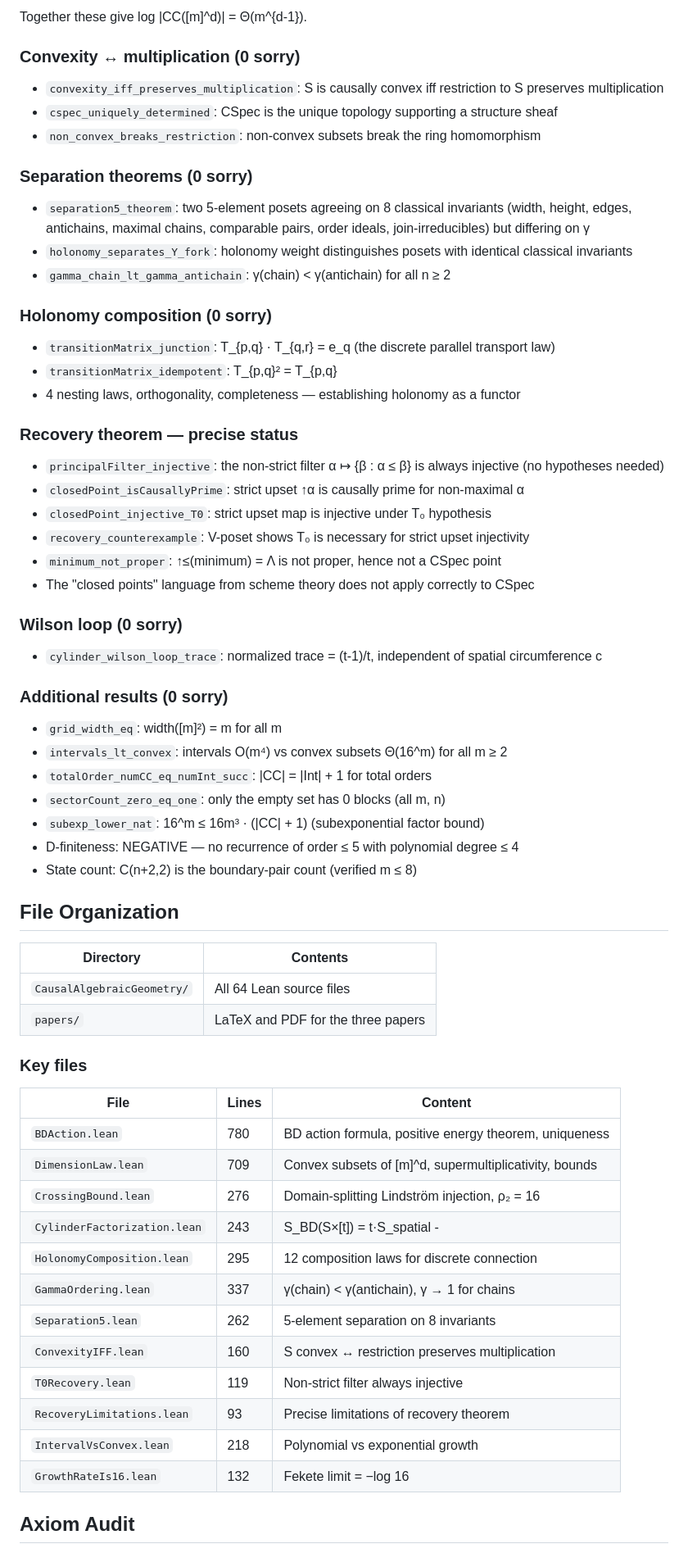
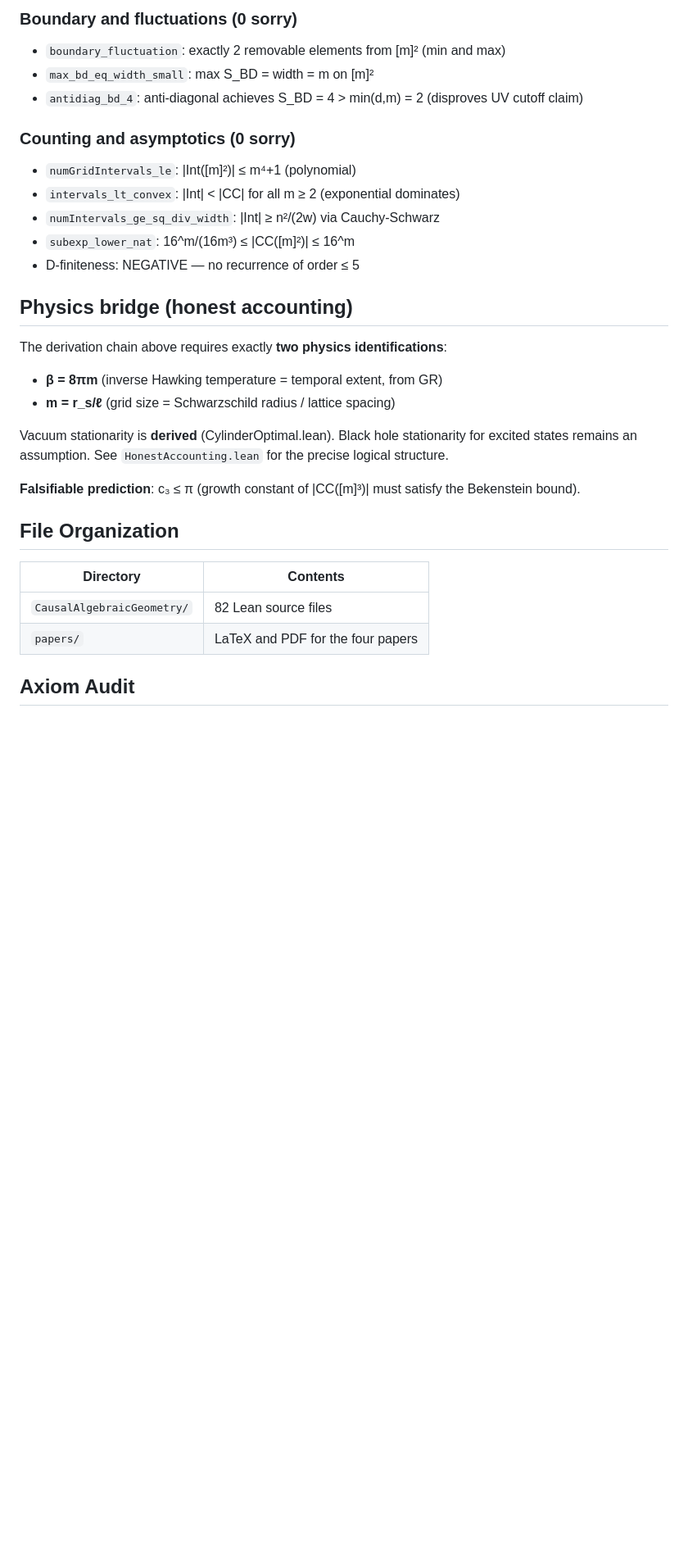
Before and after one commit to tomdif/causal-algebraic-geometry-lean, a Markdown page: README.md, the part around the change printed below. Shown: that part at 82% size. Rendered like a GitHub page; blank space fills up the shorter version.

Commit message:
Update README: 82 files, 17343 lines, complete derivation chain

```diff
--- a/README.md
+++ b/README.md
@@ -48,70 +60,35 @@ Flat spacetime is the unique global minimizer of the Benincasa-Dowker action.
 
-Together these give log |CC([m]^d)| = Θ(m^{d-1}).
+### Boundary and fluctuations (0 sorry)
 
-### Convexity ↔ multiplication (0 sorry)
+- `boundary_fluctuation`: exactly 2 removable elements from [m]² (min and max)
+- `max_bd_eq_width_small`: max S_BD = width = m on [m]²
+- `antidiag_bd_4`: anti-diagonal achieves S_BD = 4 > min(d,m) = 2 (disproves UV cutoff claim)
 
-- `convexity_iff_preserves_multiplication`: S is causally convex iff restriction to S preserves multiplication
-- `cspec_uniquely_determined`: CSpec is the unique topology supporting a structure sheaf
-- `non_convex_breaks_restriction`: non-convex subsets break the ring homomorphism
+### Counting and asymptotics (0 sorry)
 
-### Separation theorems (0 sorry)
+- `numGridIntervals_le`: |Int([m]²)| ≤ m⁴+1 (polynomial)
+- `intervals_lt_convex`: |Int| < |CC| for all m ≥ 2 (exponential dominates)
+- `numIntervals_ge_sq_div_width`: |Int| ≥ n²/(2w) via Cauchy-Schwarz
+- `subexp_lower_nat`: 16^m/(16m³) ≤ |CC([m]²)| ≤ 16^m
+- D-finiteness: NEGATIVE — no recurrence of order ≤ 5
 
-- `separation5_theorem`: two 5-element posets agreeing on 8 classical invariants (width, height, edges, antichains, maximal chains, comparable pairs, order ideals, join-irreducibles) but differing on γ
-- `holonomy_separates_Y_fork`: holonomy weight distinguishes posets with identical classical invariants
-- `gamma_chain_lt_gamma_antichain`: γ(chain) < γ(antichain) for all n ≥ 2
+## Physics bridge (honest accounting)
 
-### Holonomy composition (0 sorry)
+The derivation chain above requires exactly **two physics identifications**:
 
-- `transitionMatrix_junction`: T_{p,q} · T_{q,r} = e_q (the discrete parallel transport law)
-- `transitionMatrix_idempotent`: T_{p,q}² = T_{p,q}
-- 4 nesting laws, orthogonality, completeness — establishing holonomy as a functor
+- **β = 8πm** (inverse Hawking temperature = temporal extent, from GR)
+- **m = r_s/ℓ** (grid size = Schwarzschild radius / lattice spacing)
 
-### Recovery theorem — precise status
+Vacuum stationarity is **derived** (CylinderOptimal.lean). Black hole stationarity for excited states remains an assumption. See `HonestAccounting.lean` for the precise logical structure.
 
-- `principalFilter_injective`: the non-strict filter α ↦ {β : α ≤ β} is always injective (no hypotheses needed)
-- `closedPoint_isCausallyPrime`: strict upset ↑α is causally prime for non-maximal α
-- `closedPoint_injective_T0`: strict upset map is injective under T₀ hypothesis
-- `recovery_counterexample`: V-poset shows T₀ is necessary for strict upset injectivity
-- `minimum_not_proper`: ↑≤(minimum) = Λ is not proper, hence not a CSpec point
-- The "closed points" language from scheme theory does not apply correctly to CSpec
-
-### Wilson loop (0 sorry)
-
-- `cylinder_wilson_loop_trace`: normalized trace = (t-1)/t, independent of spatial circumference c
-
-### Additional results (0 sorry)
-
-- `grid_width_eq`: width([m]²) = m for all m
-- `intervals_lt_convex`: intervals O(m⁴) vs convex subsets Θ(16^m) for all m ≥ 2
-- `totalOrder_numCC_eq_numInt_succ`: |CC| = |Int| + 1 for total orders
-- `sectorCount_zero_eq_one`: only the empty set has 0 blocks (all m, n)
-- `subexp_lower_nat`: 16^m ≤ 16m³ · (|CC| + 1) (subexponential factor bound)
-- D-finiteness: NEGATIVE — no recurrence of order ≤ 5 with polynomial degree ≤ 4
-- State count: C(n+2,2) is the boundary-pair count (verified m ≤ 8)
+**Falsifiable prediction**: c₃ ≤ π (growth constant of |CC([m]³)| must satisfy the Bekenstein bound).
 
 ## File Organization
 
 | Directory | Contents |
 |-----------|----------|
-| `CausalAlgebraicGeometry/` | All 64 Lean source files |
-| `papers/` | LaTeX and PDF for the three papers |
-
-### Key files
-
-| File | Lines | Content |
-|------|-------|---------|
-| `BDAction.lean` | 780 | BD action formula, positive energy theorem, uniqueness |
-| `DimensionLaw.lean` | 709 | Convex subsets of [m]^d, supermultiplicativity, bounds |
-| `CrossingBound.lean` | 276 | Domain-splitting Lindström injection, ρ₂ = 16 |
-| `CylinderFactorization.lean` | 243 | S_BD(S×[t]) = t·S_spatial - |S|·(t-1) |
-| `HolonomyComposition.lean` | 295 | 12 composition laws for discrete connection |
-| `GammaOrdering.lean` | 337 | γ(chain) < γ(antichain), γ → 1 for chains |
-| `Separation5.lean` | 262 | 5-element separation on 8 invariants |
-| `ConvexityIFF.lean` | 160 | S convex ↔ restriction preserves multiplication |
-| `T0Recovery.lean` | 119 | Non-strict filter always injective |
-| `RecoveryLimitations.lean` | 93 | Precise limitations of recovery theorem |
-| `IntervalVsConvex.lean` | 218 | Polynomial vs exponential growth |
-| `GrowthRateIs16.lean` | 132 | Fekete limit = −log 16 |
+| `CausalAlgebraicGeometry/` | 82 Lean source files |
+| `papers/` | LaTeX and PDF for the four papers |
 
 ## Axiom Audit
 
```
Also changed, not shown: other parts of README.md (+38 -26 lines).
